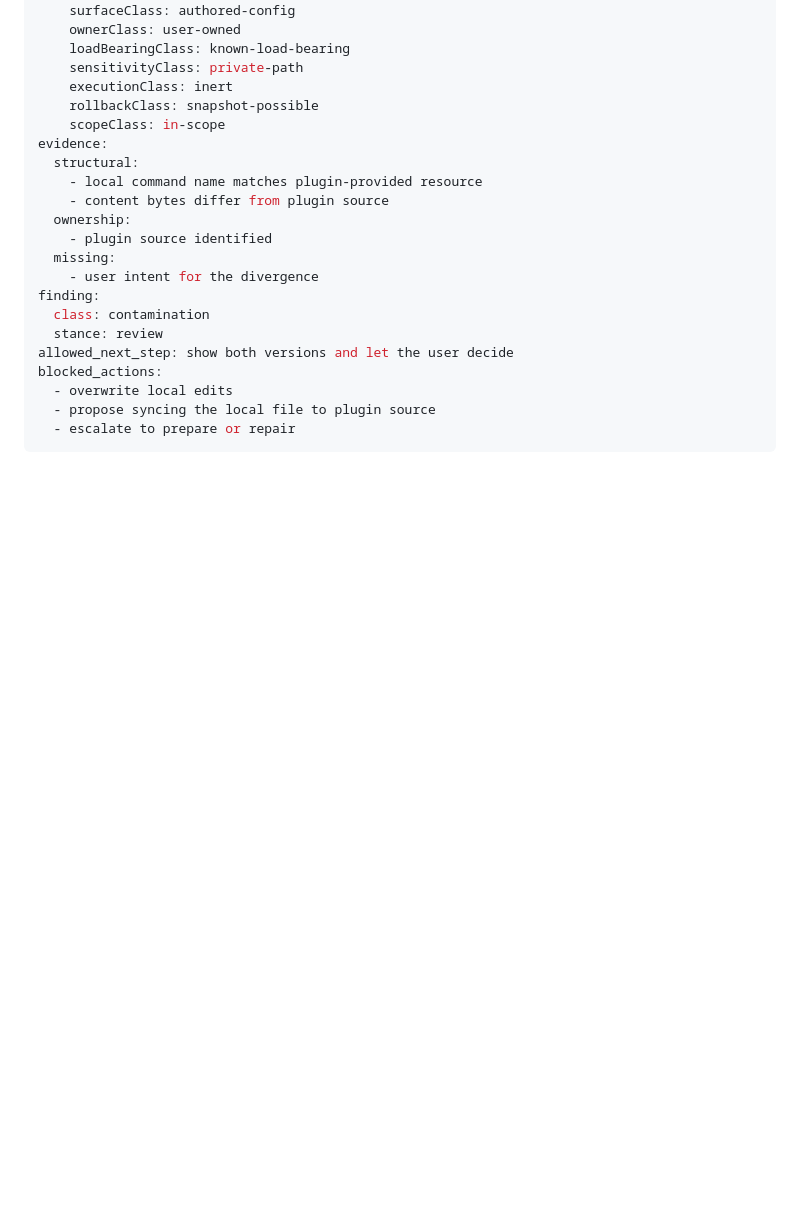
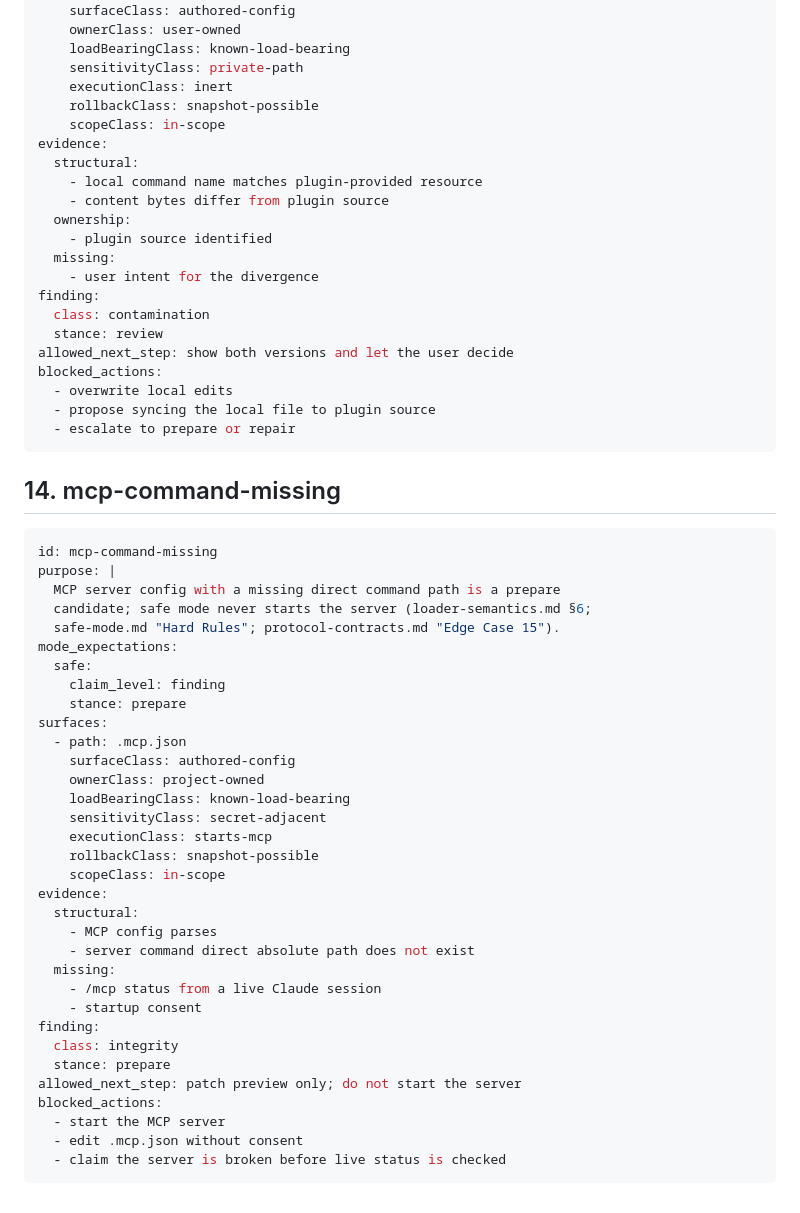
Before and after one commit to hemzaz/claude-housekeeper, a Markdown page: docs/acceptance-cards.md, the part around the change. GitHub-like rendering; blank space fills up the shorter version.

Commit message:
docs: add acceptance card 14 (mcp-command-missing)
Detector settings.mcp_command_missing; stance prepare for direct
missing path. Safe mode never starts the server per
loader-semantics.md §6 and safe-mode.md Hard Rules. Mirrors the
broken-hook-simple shape; shell-ambiguous variant deferred.

````diff
--- a/docs/acceptance-cards.md
+++ b/docs/acceptance-cards.md
@@ -438,3 +438,41 @@ blocked_actions:
   - propose syncing the local file to plugin source
   - escalate to prepare or repair
 ```
+
+## 14. mcp-command-missing
+
+```yaml
+id: mcp-command-missing
+purpose: |
+  MCP server config with a missing direct command path is a prepare
+  candidate; safe mode never starts the server (loader-semantics.md §6;
+  safe-mode.md "Hard Rules"; protocol-contracts.md "Edge Case 15").
+mode_expectations:
+  safe:
+    claim_level: finding
+    stance: prepare
+surfaces:
+  - path: .mcp.json
+    surfaceClass: authored-config
+    ownerClass: project-owned
+    loadBearingClass: known-load-bearing
+    sensitivityClass: secret-adjacent
+    executionClass: starts-mcp
+    rollbackClass: snapshot-possible
+    scopeClass: in-scope
+evidence:
+  structural:
+    - MCP config parses
+    - server command direct absolute path does not exist
+  missing:
+    - /mcp status from a live Claude session
+    - startup consent
+finding:
+  class: integrity
+  stance: prepare
+allowed_next_step: patch preview only; do not start the server
+blocked_actions:
+  - start the MCP server
+  - edit .mcp.json without consent
+  - claim the server is broken before live status is checked
+```
````
